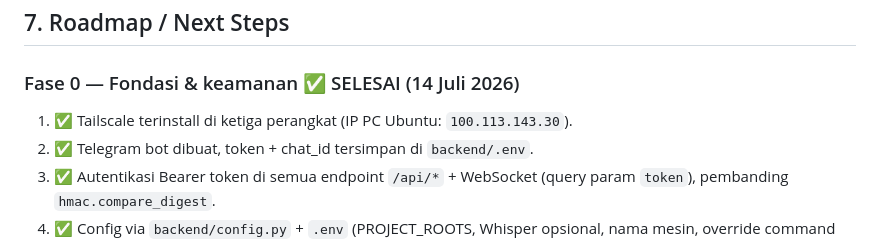
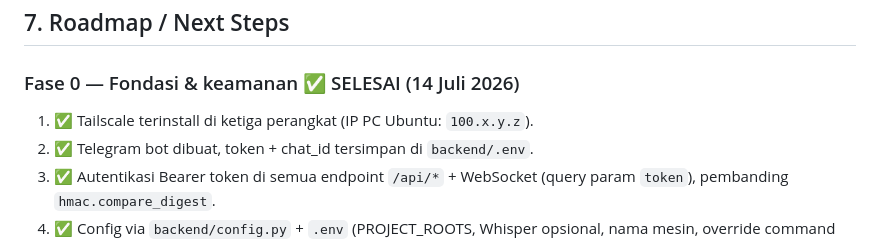
Before and after one commit to adialfatih/jarvis, a Markdown page: PRD.md, the part around the change. Drawn GitHub-style.

Commit message:
chore: hapus database runtime dari repo & samarkan IP internal
Co-Authored-By: Claude Fable 5 <noreply@anthropic.com>

```diff
--- a/PRD.md
+++ b/PRD.md
@@ -254,7 +254,7 @@ sebagai upgrade dari PTY.
 ## 7. Roadmap / Next Steps
 
 ### Fase 0 — Fondasi & keamanan ✅ SELESAI (14 Juli 2026)
-1. ✅ Tailscale terinstall di ketiga perangkat (IP PC Ubuntu: `100.113.143.30`).
+1. ✅ Tailscale terinstall di ketiga perangkat (IP PC Ubuntu: `100.x.y.z`).
 2. ✅ Telegram bot dibuat, token + chat_id tersimpan di `backend/.env`.
 3. ✅ Autentikasi Bearer token di semua endpoint `/api/*` + WebSocket
    (query param `token`), pembanding `hmac.compare_digest`.
```
